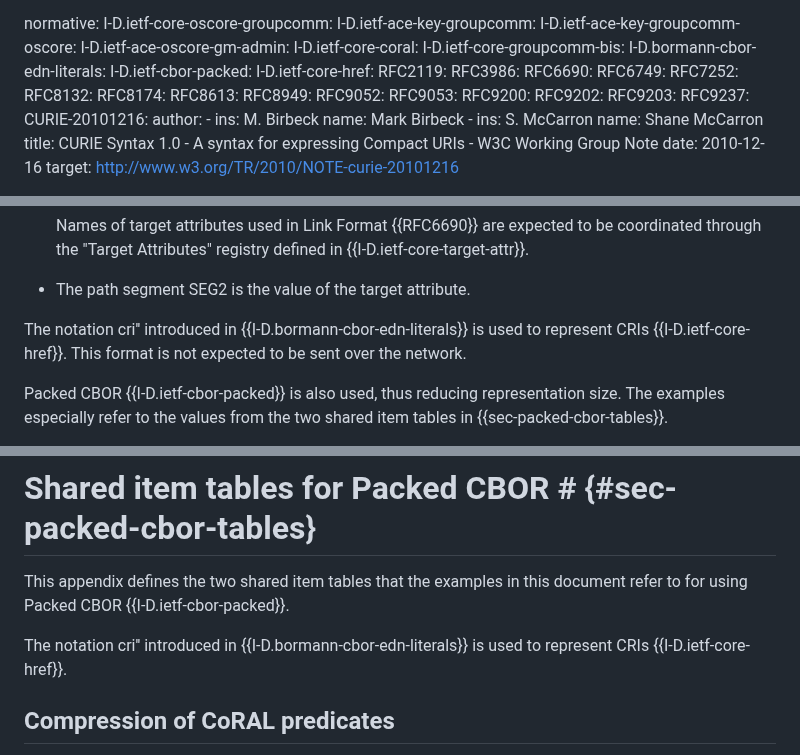
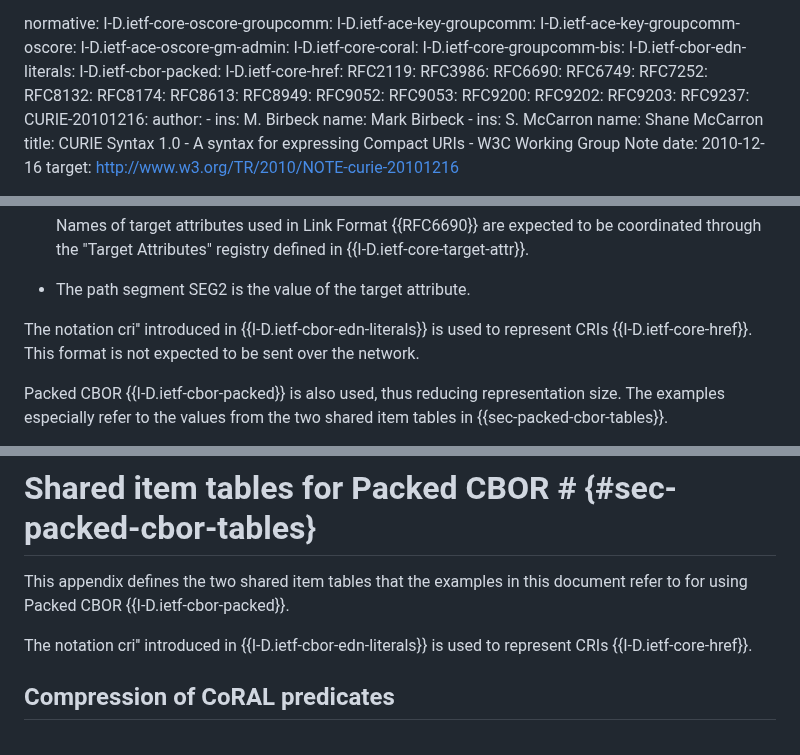
Before and after one commit to ace-wg/ace-oscore-gm-admin-coral, a Markdown page: draft-ietf-ace-oscore-gm-admin-coral.md, 3 parts joined by grey strips. Rendered like a GitHub page.

Commit message:
Updated reference

```diff
--- a/draft-ietf-ace-oscore-gm-admin-coral.md
+++ b/draft-ietf-ace-oscore-gm-admin-coral.md
@@ -49,7 +49,7 @@ normative:
   I-D.ietf-ace-oscore-gm-admin:
   I-D.ietf-core-coral:
   I-D.ietf-core-groupcomm-bis:
-  I-D.bormann-cbor-edn-literals:
+  I-D.ietf-cbor-edn-literals:
   I-D.ietf-cbor-packed:
   I-D.ietf-core-href:
   RFC2119:
@@ -168,7 +168,7 @@ When using a URI http://www.iana.org/assignments/linkformat/SEG1/SEG2
 
 * The path segment SEG2 is the value of the target attribute.
 
-The notation cri'' introduced in {{I-D.bormann-cbor-edn-literals}} is used to represent CRIs {{I-D.ietf-core-href}}. This format is not expected to be sent over the network.
+The notation cri'' introduced in {{I-D.ietf-cbor-edn-literals}} is used to represent CRIs {{I-D.ietf-core-href}}. This format is not expected to be sent over the network.
 
 Packed CBOR {{I-D.ietf-cbor-packed}} is also used, thus reducing representation size. The examples especially refer to the values from the two shared item tables in {{sec-packed-cbor-tables}}.
 
@@ -693,7 +693,7 @@ This document has no actions for IANA.
 
 This appendix defines the two shared item tables that the examples in this document refer to for using Packed CBOR {{I-D.ietf-cbor-packed}}.
 
-The notation cri'' introduced in {{I-D.bormann-cbor-edn-literals}} is used to represent CRIs {{I-D.ietf-core-href}}.
+The notation cri'' introduced in {{I-D.ietf-cbor-edn-literals}} is used to represent CRIs {{I-D.ietf-core-href}}.
 
 ## Compression of CoRAL predicates
 
```
